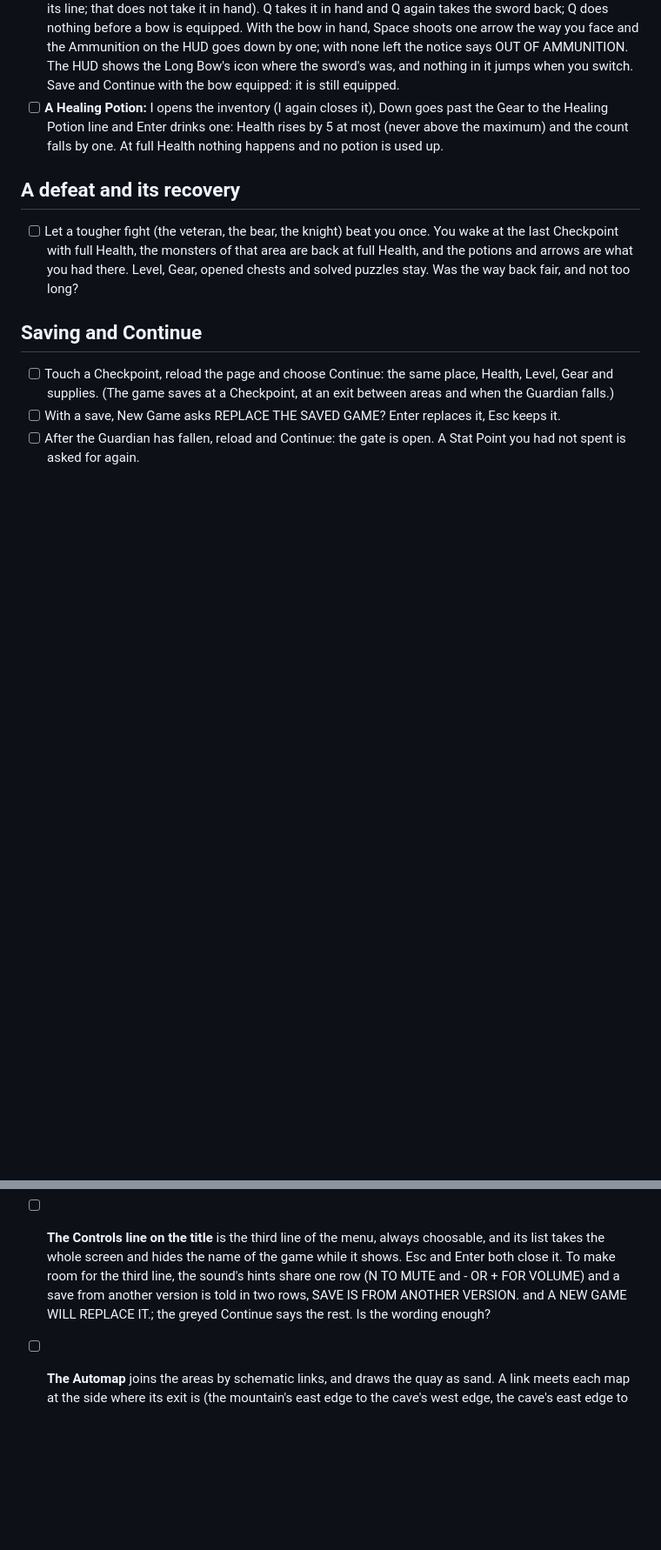
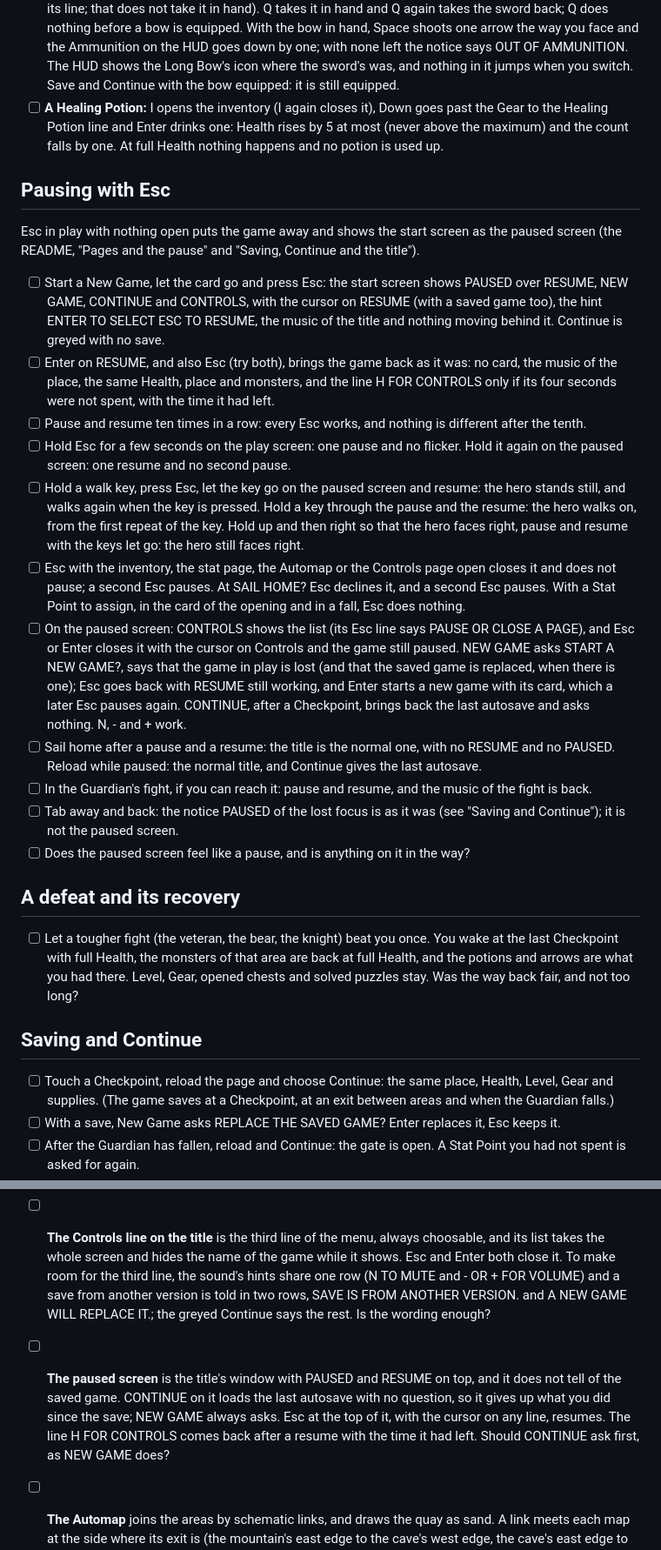
Before and after one commit to ffindusz/Island-Adventure-RPG, a Markdown page: docs/playtest-checklist.md, 2 parts joined by grey strips. Shown at 87% size. Rendered like a GitHub page; blank space fills up the shorter version.

Commit message:
Add the play check of pausing with Esc to the playtest checklist (ticket 36)
A section "Pausing with Esc" with the steps of the reviewer's play check, a word on the line about
a tab that lost its focus (its PAUSED is a notice, not the paused screen), and an assumption about
CONTINUE on the paused screen asking nothing.

Co-authored-by: Copilot <223556219+Copilot@users.noreply.github.com>

```diff
--- a/docs/playtest-checklist.md
+++ b/docs/playtest-checklist.md
@@ -93,6 +93,39 @@ page names the keys that close it (C/TAB, I, M or H, then Esc) and is all on the
       line and Enter drinks one: Health rises by 5 at most (never above the maximum) and the count falls by one. At
       full Health nothing happens and no potion is used up.
 
+## Pausing with Esc
+
+Esc in play with nothing open puts the game away and shows the start screen as the paused screen (the README, "Pages and
+the pause" and "Saving, Continue and the title").
+
+- [ ] Start a New Game, let the card go and press Esc: the start screen shows PAUSED over RESUME, NEW GAME, CONTINUE and
+      CONTROLS, with the cursor on RESUME (with a saved game too), the hint ENTER TO SELECT   ESC TO RESUME, the music
+      of the title and nothing moving behind it. Continue is greyed with no save.
+- [ ] Enter on RESUME, and also Esc (try both), brings the game back as it was: no card, the music of the place, the
+      same Health, place and monsters, and the line H FOR CONTROLS only if its four seconds were not spent, with the
+      time it had left.
+- [ ] Pause and resume ten times in a row: every Esc works, and nothing is different after the tenth.
+- [ ] Hold Esc for a few seconds on the play screen: one pause and no flicker. Hold it again on the paused screen: one
+      resume and no second pause.
+- [ ] Hold a walk key, press Esc, let the key go on the paused screen and resume: the hero stands still, and walks
+      again when the key is pressed. Hold a key through the pause and the resume: the hero walks on, from the first
+      repeat of the key. Hold up and then right so that the hero faces right, pause and resume with the keys let go: the
+      hero still faces right.
+- [ ] Esc with the inventory, the stat page, the Automap or the Controls page open closes it and does not pause; a
+      second Esc pauses. At SAIL HOME? Esc declines it, and a second Esc pauses. With a Stat Point to assign, in the card
+      of the opening and in a fall, Esc does nothing.
+- [ ] On the paused screen: CONTROLS shows the list (its Esc line says PAUSE OR CLOSE A PAGE), and Esc or Enter closes it
+      with the cursor on Controls and the game still paused. NEW GAME asks START A NEW GAME?, says that the game in play
+      is lost (and that the saved game is replaced, when there is one); Esc goes back with RESUME still working, and
+      Enter starts a new game with its card, which a later Esc pauses again. CONTINUE, after a Checkpoint, brings back
+      the last autosave and asks nothing. N, - and + work.
+- [ ] Sail home after a pause and a resume: the title is the normal one, with no RESUME and no PAUSED. Reload while
+      paused: the normal title, and Continue gives the last autosave.
+- [ ] In the Guardian's fight, if you can reach it: pause and resume, and the music of the fight is back.
+- [ ] Tab away and back: the notice PAUSED of the lost focus is as it was (see "Saving and Continue"); it is not the
+      paused screen.
+- [ ] Does the paused screen feel like a pause, and is anything on it in the way?
+
 ## A defeat and its recovery
 
 - [ ] Let a tougher fight (the veteran, the bear, the knight) beat you once. You wake at the last Checkpoint with full
@@ -218,6 +252,10 @@ Tick one when you accept it as it is; otherwise write what to change.
       line, the sound's hints share one row (N TO MUTE and - OR + FOR VOLUME) and a save from another version is told
       in two rows, SAVE IS FROM ANOTHER VERSION. and A NEW GAME WILL REPLACE IT.; the greyed Continue says the rest. Is
       the wording enough?
+- [ ] **The paused screen** is the title's window with PAUSED and RESUME on top, and it does not tell of the saved game.
+      CONTINUE on it loads the last autosave with no question, so it gives up what you did since the save; NEW GAME
+      always asks. Esc at the top of it, with the cursor on any line, resumes. The line H FOR CONTROLS comes back after
+      a resume with the time it had left. Should CONTINUE ask first, as NEW GAME does?
 - [ ] **The Automap** joins the areas by schematic links, and draws the quay as sand. A link meets each map at the side
       where its exit is (the mountain's east edge to the cave's west edge, the cave's east edge to the castle's west
       edge, which makes two links that go round the cards): look that no link runs over a map or a name.
```
Also changed, not shown: other parts of docs/playtest-checklist.md (+2 -1 lines).
